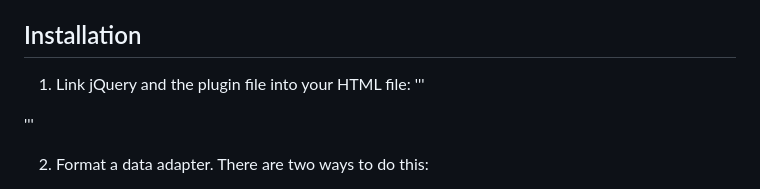
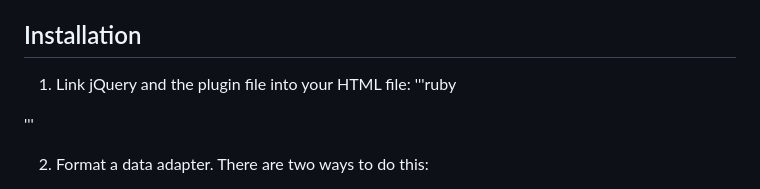
Before and after one commit to Global-Virtual-Networks/Grid-Plugin, a Markdown page: README.md, the part around the change. GitHub-like rendering.

```diff
--- a/README.md
+++ b/README.md
@@ -25,7 +25,7 @@ For a live demonstration, visit our [Demo Page](https://global-virtual-networks.
 ## Installation
 
 1. Link jQuery and the plugin file into your HTML file:
-'''
+'''ruby
 <script src="https://ajax.googleapis.com/ajax/libs/jquery/3.7.1/jquery.min.js"></script>
 <script src="grid-plugin.js"></script>
 '''
```
